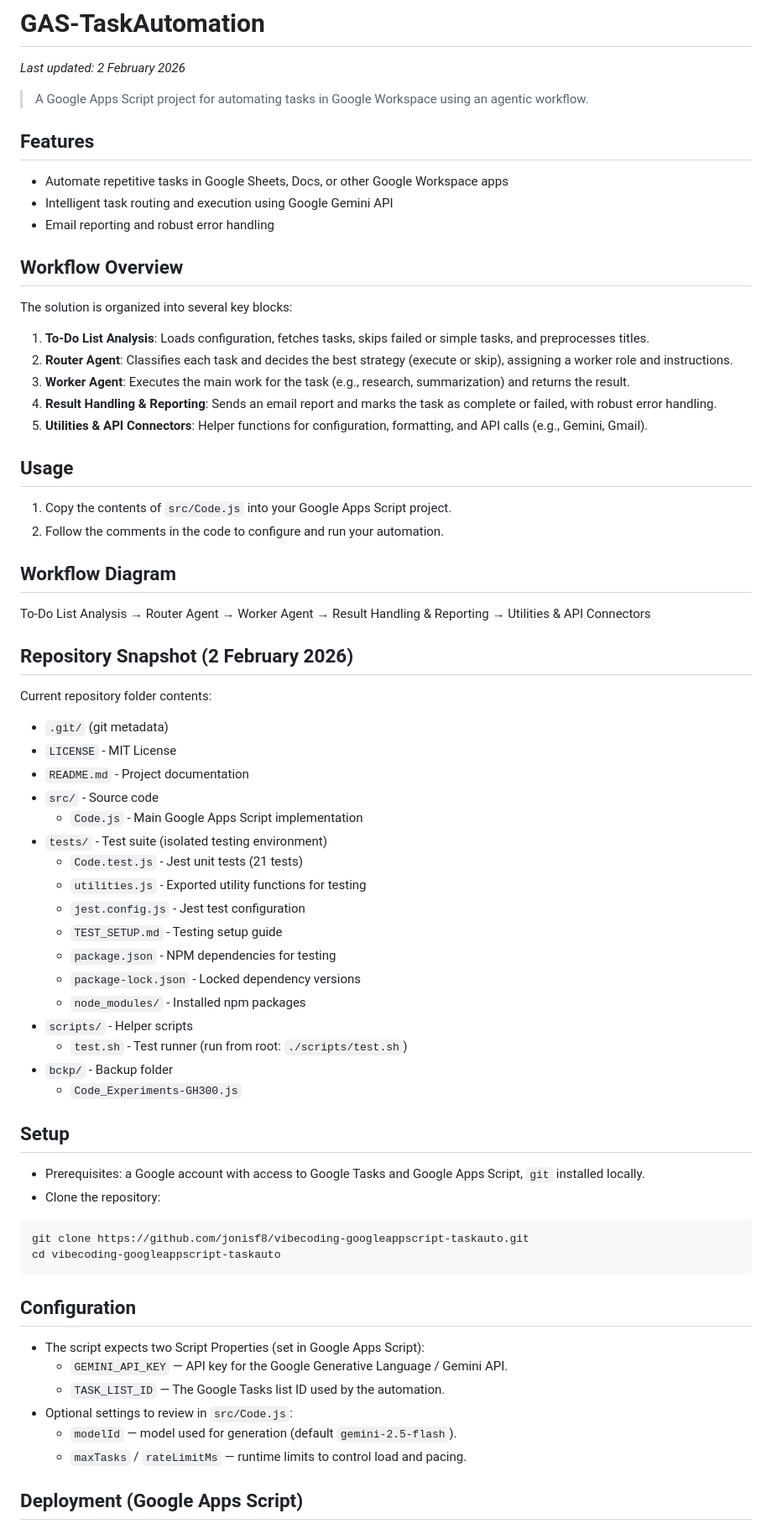
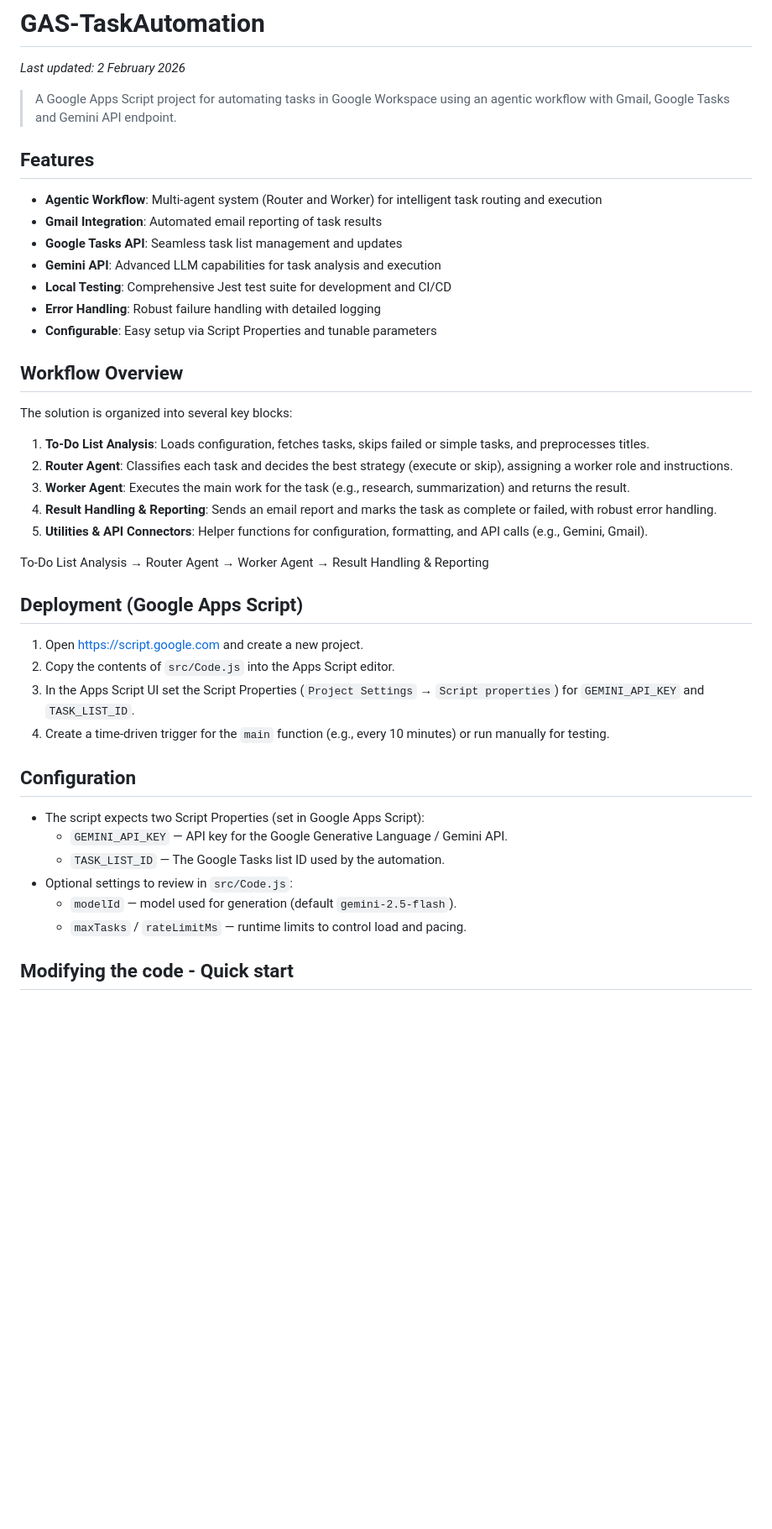
Before and after one commit to jonisf8/vibecoding-googleappscript-taskauto, a Markdown page: README.md, the part around one of its changes. Shown at 84% size. Rendered like a GitHub page; blank space fills up the shorter version.

Commit message:
Finalize README for unit tests

````diff
--- a/README.md
+++ b/README.md
@@ -3,13 +3,18 @@
 
 _Last updated: 2 February 2026_
 
->A Google Apps Script project for automating tasks in Google Workspace using an agentic workflow.
+>A Google Apps Script project for automating tasks in Google Workspace using an agentic workflow with Gmail, Google Tasks and Gemini API endpoint.
 
 ## Features
 
-- Automate repetitive tasks in Google Sheets, Docs, or other Google Workspace apps
-- Intelligent task routing and execution using Google Gemini API
-- Email reporting and robust error handling
+- **Agentic Workflow**: Multi-agent system (Router and Worker) for intelligent task routing and execution
+- **Gmail Integration**: Automated email reporting of task results
+- **Google Tasks API**: Seamless task list management and updates
+- **Gemini API**: Advanced LLM capabilities for task analysis and execution
+- **Local Testing**: Comprehensive Jest test suite for development and CI/CD
+- **Error Handling**: Robust failure handling with detailed logging
+- **Configurable**: Easy setup via Script Properties and tunable parameters
+
 
 ## Workflow Overview
 
@@ -21,47 +26,14 @@ The solution is organized into several key blocks:
 4. **Result Handling & Reporting**: Sends an email report and marks the task as complete or failed, with robust error handling.
 5. **Utilities & API Connectors**: Helper functions for configuration, formatting, and API calls (e.g., Gemini, Gmail).
 
-## Usage
+To-Do List Analysis → Router Agent → Worker Agent → Result Handling & Reporting
 
-1. Copy the contents of `src/Code.js` into your Google Apps Script project.
-2. Follow the comments in the code to configure and run your automation.
+## Deployment (Google Apps Script)
 
-
-## Workflow Diagram
-
-To-Do List Analysis → Router Agent → Worker Agent → Result Handling & Reporting → Utilities & API Connectors
-
-## Repository Snapshot (2 February 2026)
-
-Current repository folder contents:
-
-- `.git/` (git metadata)
-- `LICENSE` - MIT License
-- `README.md` - Project documentation
-- `src/` - Source code
-  - `Code.js` - Main Google Apps Script implementation
-- `tests/` - Test suite (isolated testing environment)
-  - `Code.test.js` - Jest unit tests (21 tests)
-  - `utilities.js` - Exported utility functions for testing
-  - `jest.config.js` - Jest test configuration
-  - `TEST_SETUP.md` - Testing setup guide
-  - `package.json` - NPM dependencies for testing
-  - `package-lock.json` - Locked dependency versions
-  - `node_modules/` - Installed npm packages
-- `scripts/` - Helper scripts
-  - `test.sh` - Test runner (run from root: `./scripts/test.sh`)
-- `bckp/` - Backup folder
-  - `Code_Experiments-GH300.js`
-
-## Setup
-
-- Prerequisites: a Google account with access to Google Tasks and Google Apps Script, `git` installed locally.
-- Clone the repository:
-
-```bash
-git clone https://github.com/jonisf8/vibecoding-googleappscript-taskauto.git
-cd vibecoding-googleappscript-taskauto
-```
+1. Open https://script.google.com and create a new project.
+2. Copy the contents of `src/Code.js` into the Apps Script editor.
+3. In the Apps Script UI set the Script Properties (`Project Settings` → `Script properties`) for `GEMINI_API_KEY` and `TASK_LIST_ID`.
+4. Create a time-driven trigger for the `main` function (e.g., every 10 minutes) or run manually for testing.
 
 ## Configuration
 
@@ -72,5 +44,5 @@ cd vibecoding-googleappscript-taskauto
 	- `modelId` — model used for generation (default `gemini-2.5-flash`).
 	- `maxTasks` / `rateLimitMs` — runtime limits to control load and pacing.
 
-## Deployment (Google Apps Script)
+## Modifying the code - Quick start
 
````
Also changed, not shown: other parts of README.md (+38 -29 lines).
